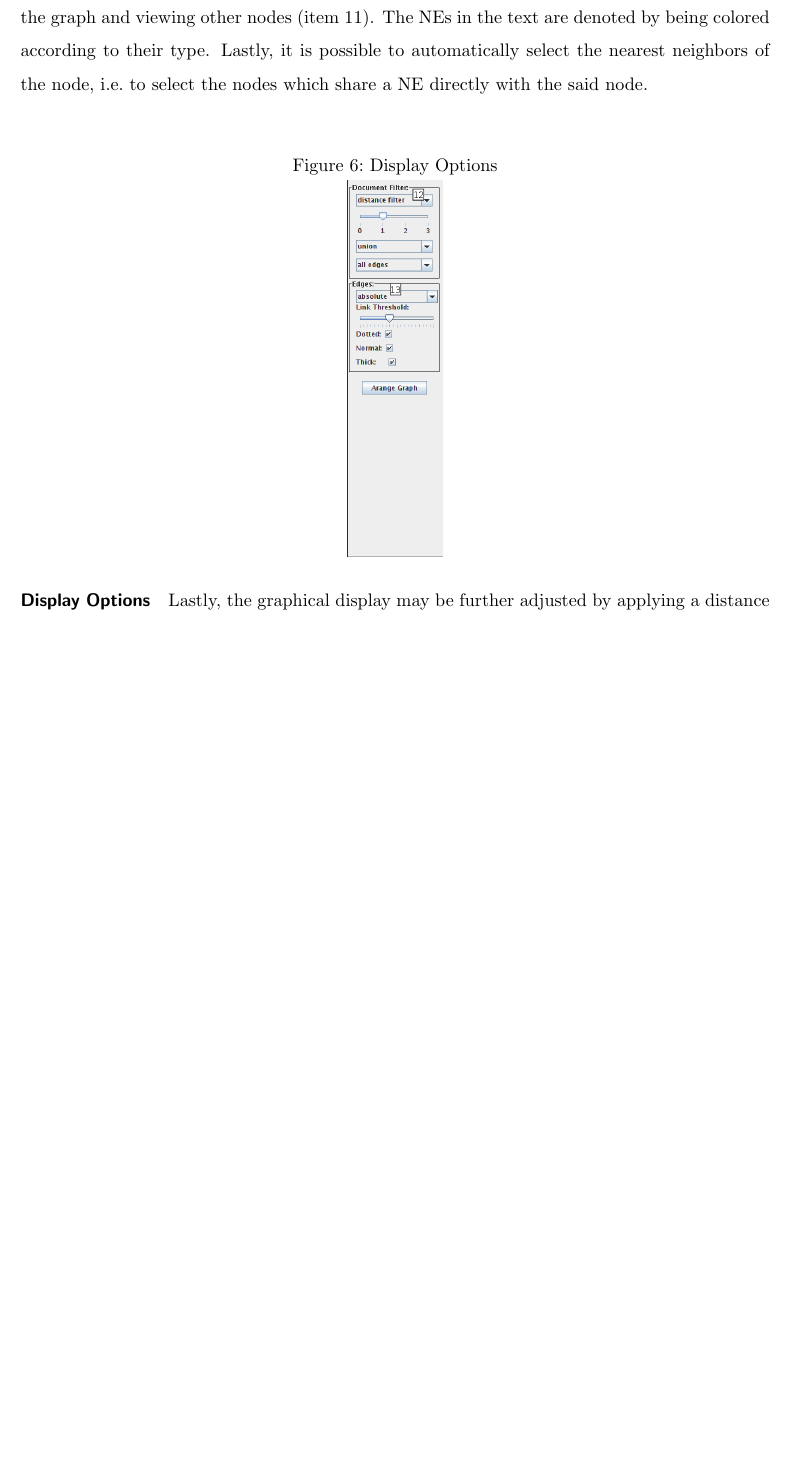
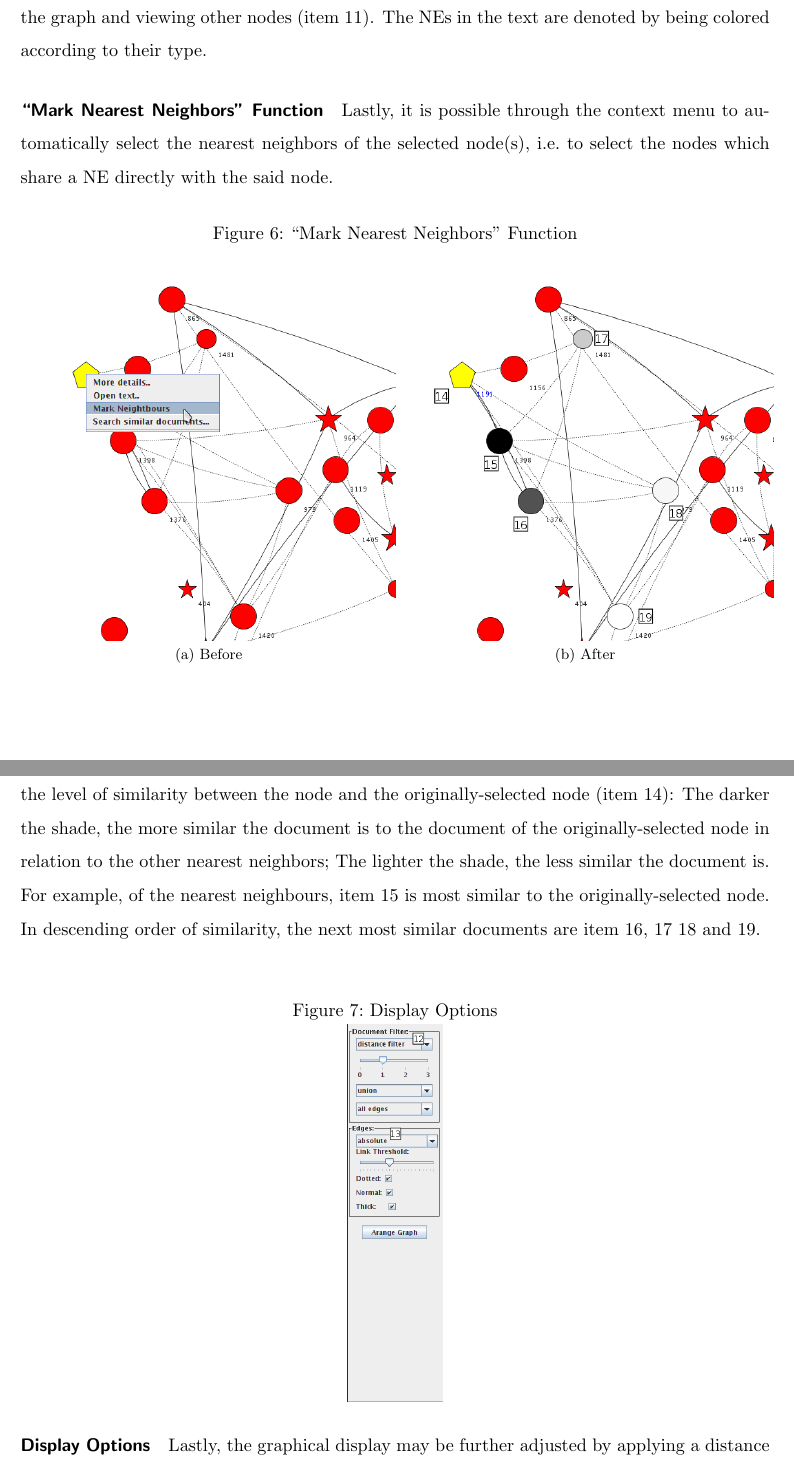
Before and after one commit to cehrler/castro, a LaTeX paper (report/main.tex, which reads report/gui.tex): part of page 17 of 27 before the commit and two parts of pages 17 and 18 of 27 after it, the two joined at a grey line, cut so that both start at the same text, the shorter picture padded with empty space. Compiled offline with pdfLaTeX.

Commit message:
mark neighbors function described

```diff
--- a/report/gui.tex
+++ b/report/gui.tex
@@ -45,7 +45,19 @@ Selecting a document either through its corresponding entry in the table or node
 \includegraphics[width=80mm]{nodeclick.png}
 \end{figure}
 
-In addition to viewing document metadata in the query results table, the user may to view the metadata of the document associated with a particular node (e.g.\ document \meta{Type}, \meta{Date} or \meta{Location}) through the node's context menu (item 10) (i.e.\ by right-clicking on the node with the mouse). Also available through the context menu is the text of the document itself, which is displayed in a separate window which can be kept open while still navigating through the graph and viewing other nodes (item 11). The NEs in the text are denoted by being colored according to their type. Lastly, it is possible to automatically select the nearest neighbors of the node, i.e.\ to select the nodes which share a NE directly with the said node.
+In addition to viewing document metadata in the query results table, the user may to view the metadata of the document associated with a particular node (e.g.\ document \meta{Type}, \meta{Date} or \meta{Location}) through the node's context menu (item 10) (i.e.\ by right-clicking on the node with the mouse). Also available through the context menu is the text of the document itself, which is displayed in a separate window which can be kept open while still navigating through the graph and viewing other nodes (item 11). The NEs in the text are denoted by being colored according to their type.
+
+\paragraph{\scare{Mark Nearest Neighbors} Function}
+Lastly, it is possible through the context menu to automatically select the nearest neighbors of the selected node(s), i.e.\ to select the nodes which share a NE directly with the said node.
+
+\begin{figure}[h]
+\centering
+\caption{\scare{Mark Nearest Neighbors} Function}
+\subfloat[][Before]{\includegraphics[width=80mm]{markneighbors_before.png}}
+\subfloat[][After]{\includegraphics[width=80mm]{markneighbors_after.png}}
+\end{figure}
+
+Each nearest neighbor is automatically shaded in a range from black to white to represent the level of similarity between the node and the originally-selected node (item 14): The darker the shade, the more similar the document is to the document of the originally-selected node in relation to the other nearest neighbors; The lighter the shade, the less similar the document is. For example, of the nearest neighbours, item 15 is most similar to the originally-selected node. In descending order of similarity, the next most similar documents are item 16, 17 18 and 19.
 
 \paragraph{Display Options}
 
```
Also changed, not shown: report/markneighbors_after.png (added), report/markneighbors_before.png (added).
